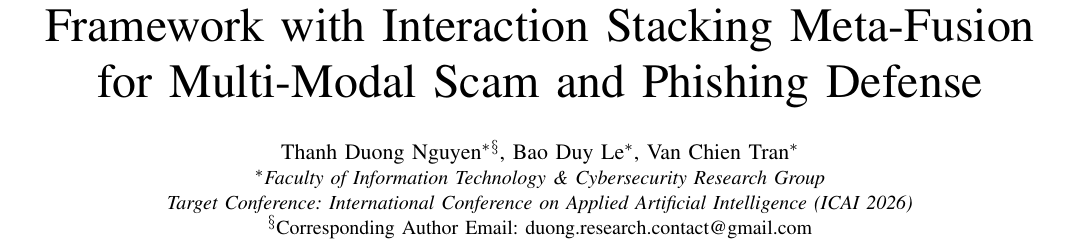
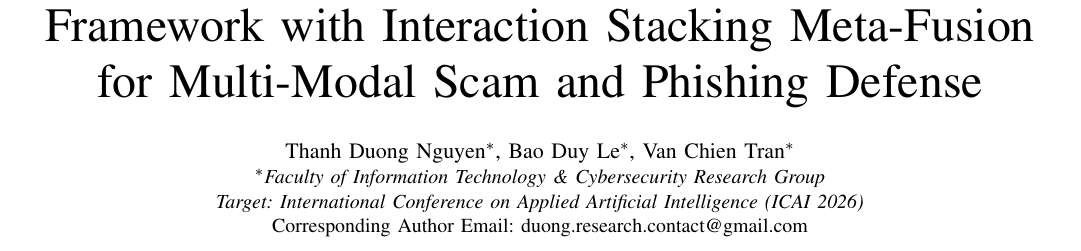
Before and after one commit to maingiangu-svg/ScamGuard-AI, a LaTeX paper (scamguard_paper.tex): part of page 1 of 7 before the commit and part of page 1 of 9 after it, cut so that both start at the same text. Compiled offline with pdfLaTeX.

Commit message:
Switch paper format to onecolumn for easy reading, review, and feedback

```diff
--- a/scamguard_paper.tex
+++ b/scamguard_paper.tex
@@ -1,4 +1,4 @@
-\documentclass[conference]{IEEEtran}
+\documentclass[conference,onecolumn]{IEEEtran}
 \IEEEoverridecommandlockouts
 
 % ─── Required Packages ────────────────────────────────────────────────────────
@@ -27,14 +27,10 @@
 
 % For Internal Defense / Camera-Ready / AI Riser 2026 Submission:
 \author{
-    \IEEEauthorblockN{
-        Thanh Duong Nguyen\IEEEauthorrefmark{1}\IEEEauthorrefmark{4},
-        Bao Duy Le\IEEEauthorrefmark{1},
-        Van Chien Tran\IEEEauthorrefmark{1}
-    }
+    \IEEEauthorblockN{Thanh Duong Nguyen\IEEEauthorrefmark{1}, Bao Duy Le\IEEEauthorrefmark{1}, Van Chien Tran\IEEEauthorrefmark{1}}
     \IEEEauthorblockA{\IEEEauthorrefmark{1}\textit{Faculty of Information Technology \& Cybersecurity Research Group}}
-    \IEEEauthorblockA{\textit{Target Conference: International Conference on Applied Artificial Intelligence (ICAI 2026)}}
-    \IEEEauthorblockA{\IEEEauthorrefmark{4}Corresponding Author Email: duong.research.contact@gmail.com}
+    \IEEEauthorblockA{\textit{Target: International Conference on Applied Artificial Intelligence (ICAI 2026)}}
+    \IEEEauthorblockA{Corresponding Author Email: duong.research.contact@gmail.com}
 }
 
 \maketitle
```
